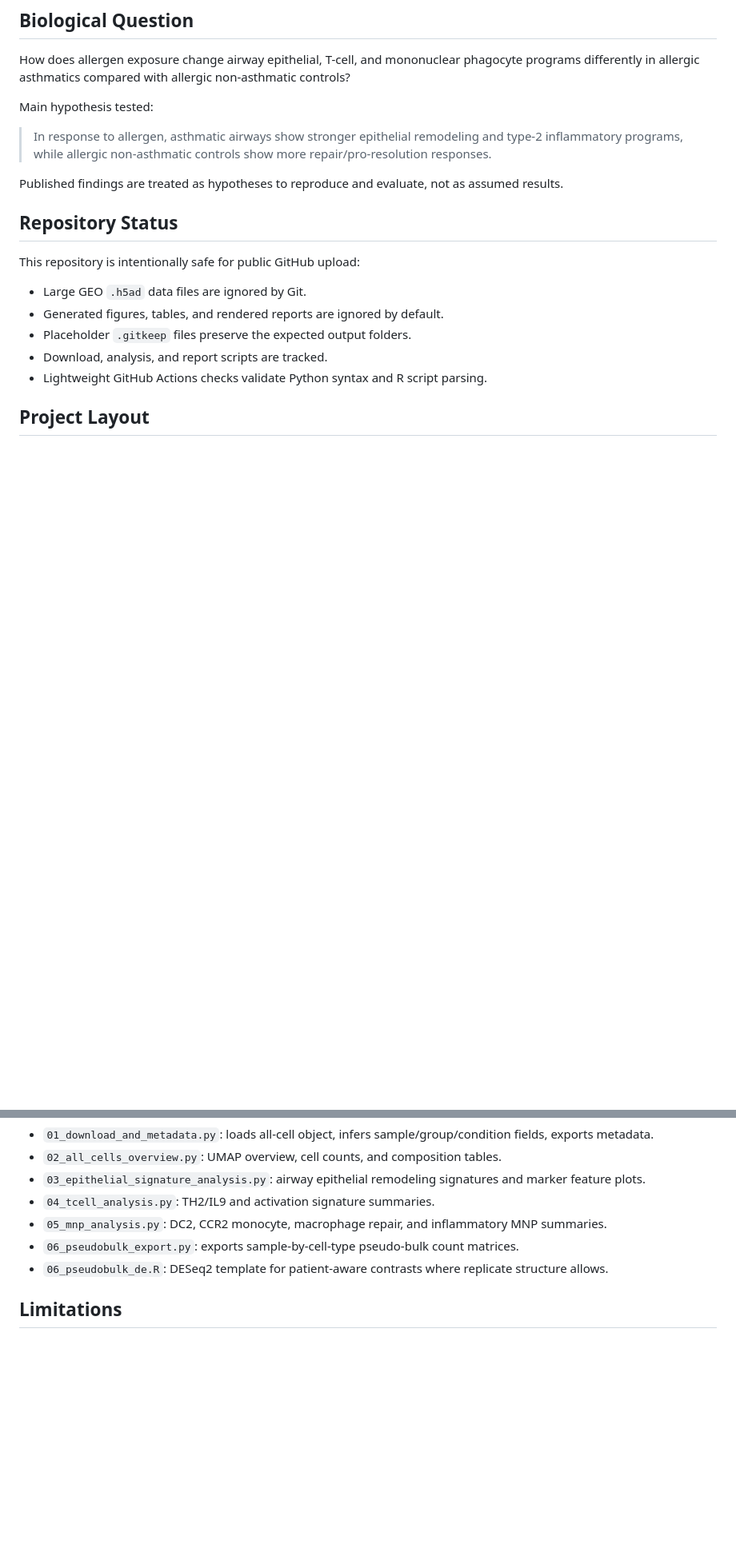
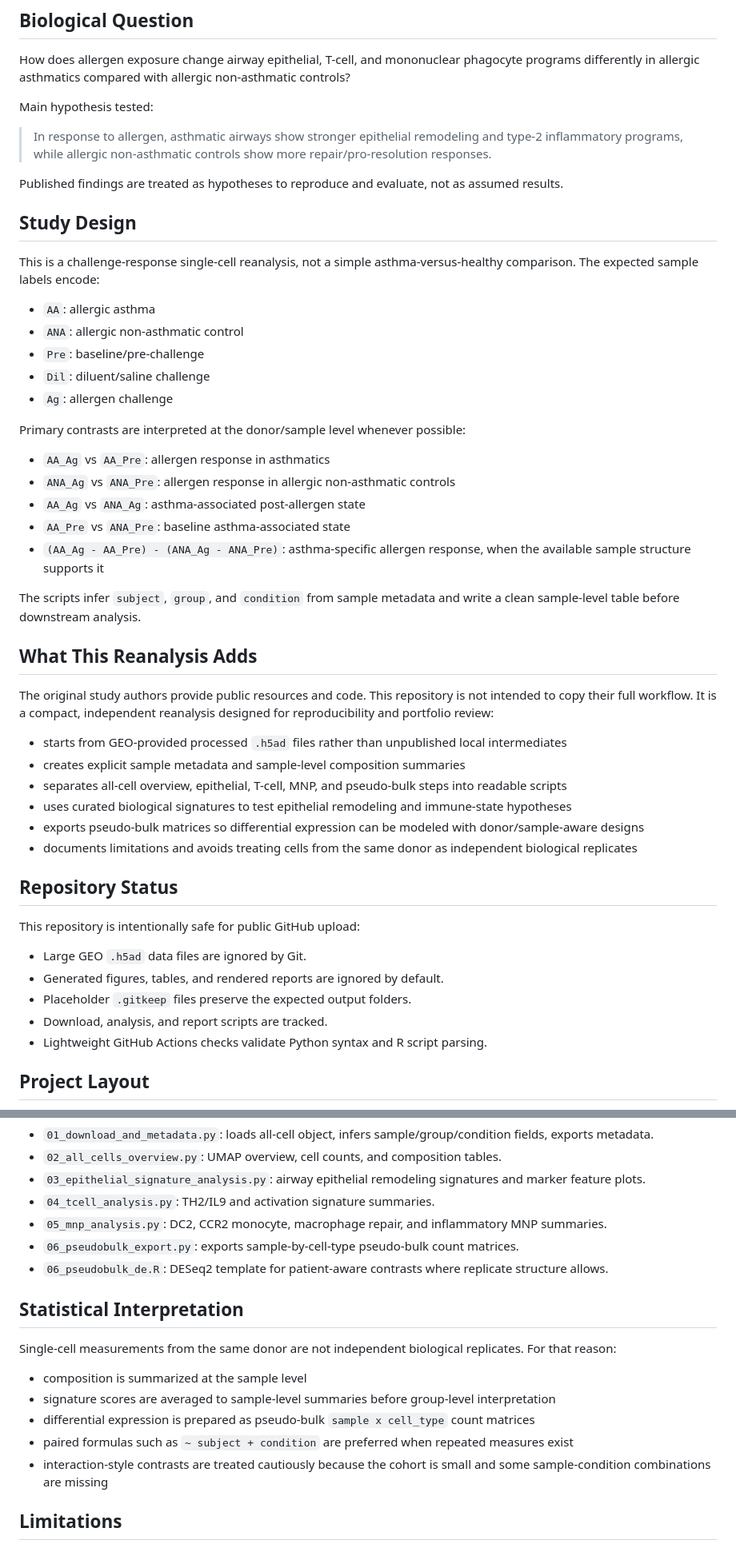
Before and after one commit to nsrilaxmi/GSE193816_asthma_reanalysis, a Markdown page: README.md, 2 parts joined by grey strips. Shown at 80% size. Rendered like a GitHub page; blank space fills up the shorter version.

Commit message:
Clarify reanalysis design and limitations

```diff
--- a/README.md
+++ b/README.md
@@ -13,6 +13,37 @@ Main hypothesis tested:
 > In response to allergen, asthmatic airways show stronger epithelial remodeling and type-2 inflammatory programs, while allergic non-asthmatic controls show more repair/pro-resolution responses.
 
 Published findings are treated as hypotheses to reproduce and evaluate, not as assumed results.
+
+## Study Design
+
+This is a challenge-response single-cell reanalysis, not a simple asthma-versus-healthy comparison. The expected sample labels encode:
+
+- `AA`: allergic asthma
+- `ANA`: allergic non-asthmatic control
+- `Pre`: baseline/pre-challenge
+- `Dil`: diluent/saline challenge
+- `Ag`: allergen challenge
+
+Primary contrasts are interpreted at the donor/sample level whenever possible:
+
+- `AA_Ag` vs `AA_Pre`: allergen response in asthmatics
+- `ANA_Ag` vs `ANA_Pre`: allergen response in allergic non-asthmatic controls
+- `AA_Ag` vs `ANA_Ag`: asthma-associated post-allergen state
+- `AA_Pre` vs `ANA_Pre`: baseline asthma-associated state
+- `(AA_Ag - AA_Pre) - (ANA_Ag - ANA_Pre)`: asthma-specific allergen response, when the available sample structure supports it
+
+The scripts infer `subject`, `group`, and `condition` from sample metadata and write a clean sample-level table before downstream analysis.
+
+## What This Reanalysis Adds
+
+The original study authors provide public resources and code. This repository is not intended to copy their full workflow. It is a compact, independent reanalysis designed for reproducibility and portfolio review:
+
+- starts from GEO-provided processed `.h5ad` files rather than unpublished local intermediates
+- creates explicit sample metadata and sample-level composition summaries
+- separates all-cell overview, epithelial, T-cell, MNP, and pseudo-bulk steps into readable scripts
+- uses curated biological signatures to test epithelial remodeling and immune-state hypotheses
+- exports pseudo-bulk matrices so differential expression can be modeled with donor/sample-aware designs
+- documents limitations and avoids treating cells from the same donor as independent biological replicates
 
 ## Repository Status
 
@@ -150,6 +195,16 @@ Generated outputs are ignored by Git so the repository stays small. For a portfo
 - `06_pseudobulk_export.py`: exports sample-by-cell-type pseudo-bulk count matrices.
 - `06_pseudobulk_de.R`: DESeq2 template for patient-aware contrasts where replicate structure allows.
 
+## Statistical Interpretation
+
+Single-cell measurements from the same donor are not independent biological replicates. For that reason:
+
+- composition is summarized at the sample level
+- signature scores are averaged to sample-level summaries before group-level interpretation
+- differential expression is prepared as pseudo-bulk `sample x cell_type` count matrices
+- paired formulas such as `~ subject + condition` are preferred when repeated measures exist
+- interaction-style contrasts are treated cautiously because the cohort is small and some sample-condition combinations are missing
+
 ## Limitations
 
 The cohort is small and GEO lists 21 samples, so not every subject has every condition. Composition and signature results should be interpreted as exploratory. Pseudo-bulk contrasts should be checked for sufficient biological replication before strong biological claims are made.
```
Also changed, not shown: other parts of README.md (+14 -0 lines), docs/reanalysis_audit_notes.md (added, +43 -0 lines).
